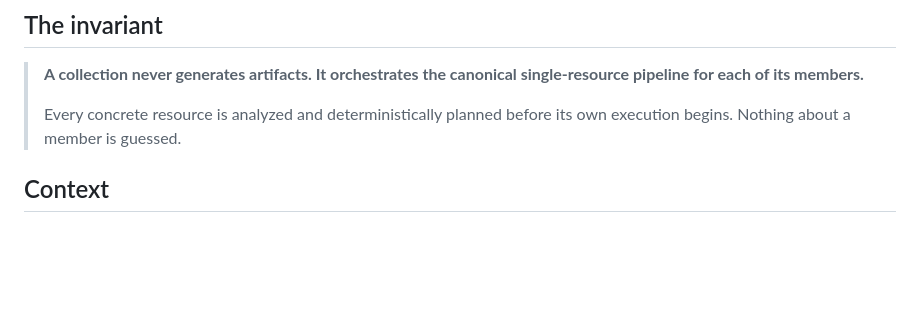
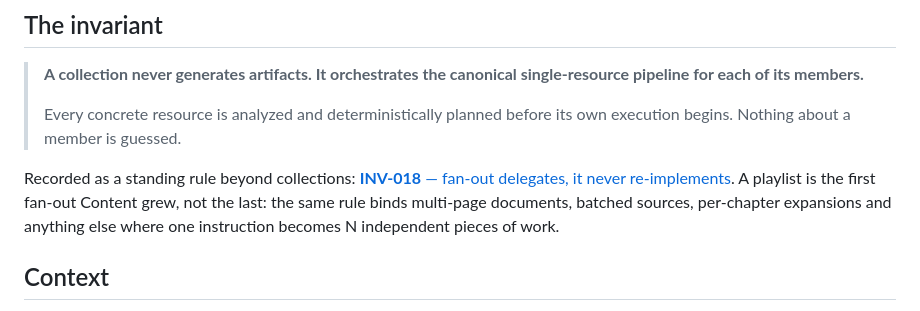
Before and after one commit to LatentNoise/content, a Markdown page: docs/architecture-decisions/0019-collections-orchestrate-single-resource-pipelines.md, the part around the change. Drawn GitHub-style; blank space fills up the shorter version.

```diff
--- a/docs/architecture-decisions/0019-collections-orchestrate-single-resource-pipelines.md
+++ b/docs/architecture-decisions/0019-collections-orchestrate-single-resource-pipelines.md
@@ -11,6 +11,12 @@ analyses), ADR 0017 (naming)
 >
 > Every concrete resource is analyzed and deterministically planned before its
 > own execution begins. Nothing about a member is guessed.
+
+Recorded as a standing rule beyond collections:
+[**INV-018** — fan-out delegates, it never re-implements](../architecture/invariants.md).
+A playlist is the first fan-out Content grew, not the last: the same rule binds
+multi-page documents, batched sources, per-chapter expansions and anything else
+where one instruction becomes N independent pieces of work.
 
 ## Context
 
```
Also changed, not shown: docs/architecture/invariants.md (+25 -0 lines), docs/contract.md (+1 -1 lines).
